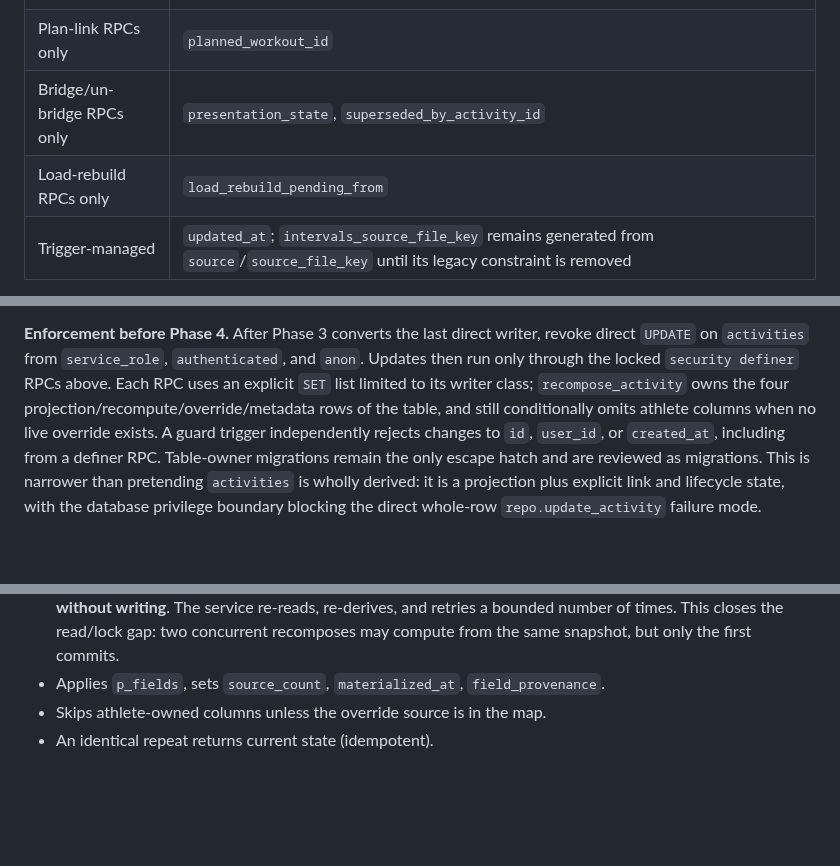
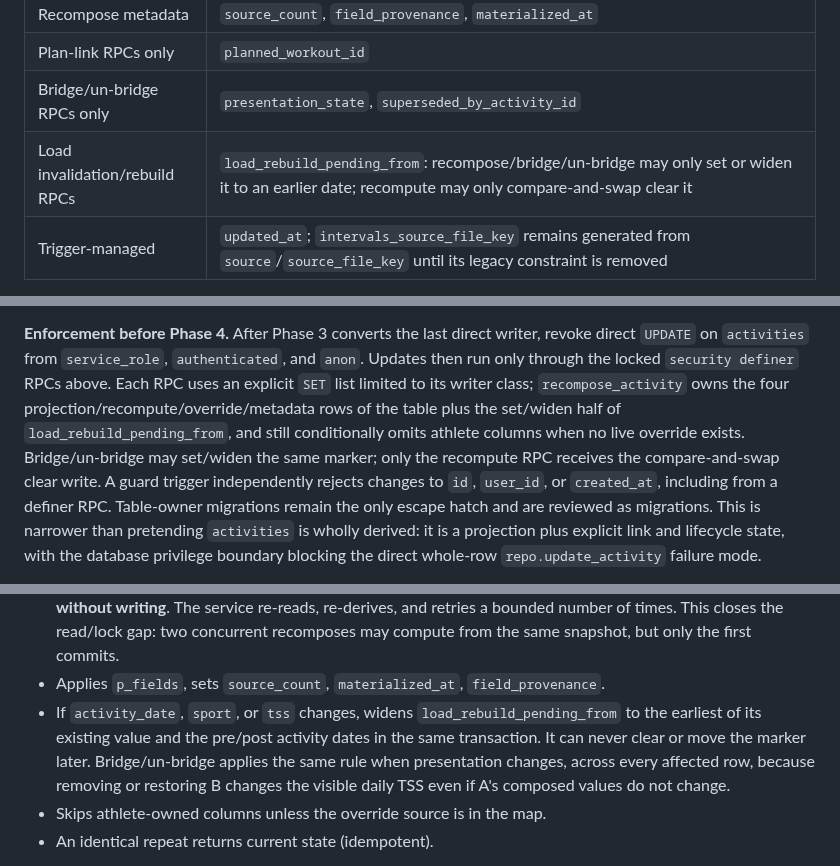
Before and after one commit to zew1me/fitness-coach-agent, a Markdown page: docs/ACTIVITY_MATERIALIZATION_DESIGN.md, 3 parts joined by grey strips. Rendered like a GitHub page; blank space fills up the shorter version.

Commit message:
docs(dedup): assign load invalidation writers

```diff
--- a/docs/ACTIVITY_MATERIALIZATION_DESIGN.md
+++ b/docs/ACTIVITY_MATERIALIZATION_DESIGN.md
@@ -663,7 +663,7 @@ There is no catch-all. Every `activities` column belongs to exactly one writer c
 | Recompose metadata                   | `source_count`, `field_provenance`, `materialized_at`                                                                                                                                                                                                                                                                                       |
 | Plan-link RPCs only                  | `planned_workout_id`                                                                                                                                                                                                                                                                                                                        |
 | Bridge/un-bridge RPCs only           | `presentation_state`, `superseded_by_activity_id`                                                                                                                                                                                                                                                                                           |
-| Load-rebuild RPCs only               | `load_rebuild_pending_from`                                                                                                                                                                                                                                                                                                                 |
+| Load invalidation/rebuild RPCs       | `load_rebuild_pending_from`: recompose/bridge/un-bridge may only set or widen it to an earlier date; recompute may only compare-and-swap clear it                                                                                                                                                                                           |
 | Trigger-managed                      | `updated_at`; `intervals_source_file_key` remains generated from `source`/`source_file_key` until its legacy constraint is removed                                                                                                                                                                                                          |
 
 The legacy provenance triplet is deliberately selected from **one** source rather than
@@ -684,8 +684,10 @@ it no longer infers sync identity from whichever source currently wins the proje
 direct `UPDATE` on `activities` from `service_role`, `authenticated`, and `anon`.
 Updates then run only through the locked `security definer` RPCs above. Each RPC uses
 an explicit `SET` list limited to its writer class; `recompose_activity` owns the four
-projection/recompute/override/metadata rows of the table, and still conditionally
-omits athlete columns when no live override exists. A guard trigger independently
+projection/recompute/override/metadata rows of the table plus the set/widen half of
+`load_rebuild_pending_from`, and still conditionally omits athlete columns when no
+live override exists. Bridge/un-bridge may set/widen the same marker; only the
+recompute RPC receives the compare-and-swap clear write. A guard trigger independently
 rejects changes to `id`, `user_id`, or `created_at`, including from a definer RPC.
 Table-owner migrations remain the only escape hatch and are reviewed as migrations.
 This is narrower than pretending `activities` is wholly derived: it is a projection
@@ -936,6 +938,12 @@ public.recompose_activity(
   retries a bounded number of times. This closes the read/lock gap: two concurrent
   recomposes may compute from the same snapshot, but only the first commits.
 - Applies `p_fields`, sets `source_count`, `materialized_at`, `field_provenance`.
+- If `activity_date`, `sport`, or `tss` changes, widens
+  `load_rebuild_pending_from` to the earliest of its existing value and the pre/post
+  activity dates in the same transaction. It can never clear or move the marker later.
+  Bridge/un-bridge applies the same rule when presentation changes, across every
+  affected row, because removing or restoring B changes the visible daily TSS even if
+  A's composed values do not change.
 - Skips athlete-owned columns unless the override source is in the map.
 - An identical repeat returns current state (idempotent).
 
```
Also changed, not shown: other parts of docs/ACTIVITY_MATERIALIZATION_DESIGN.md (+1 -1 lines).
